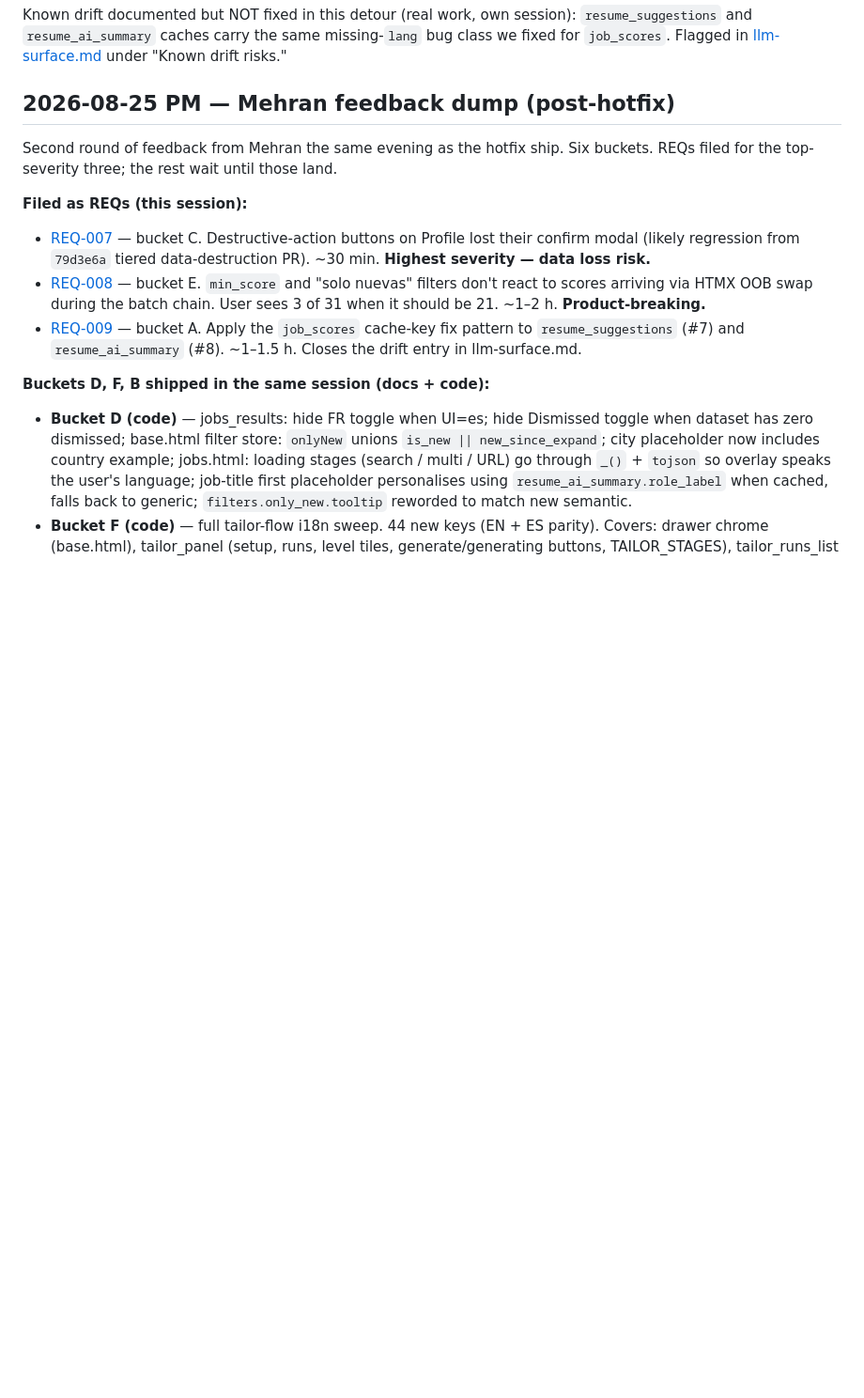
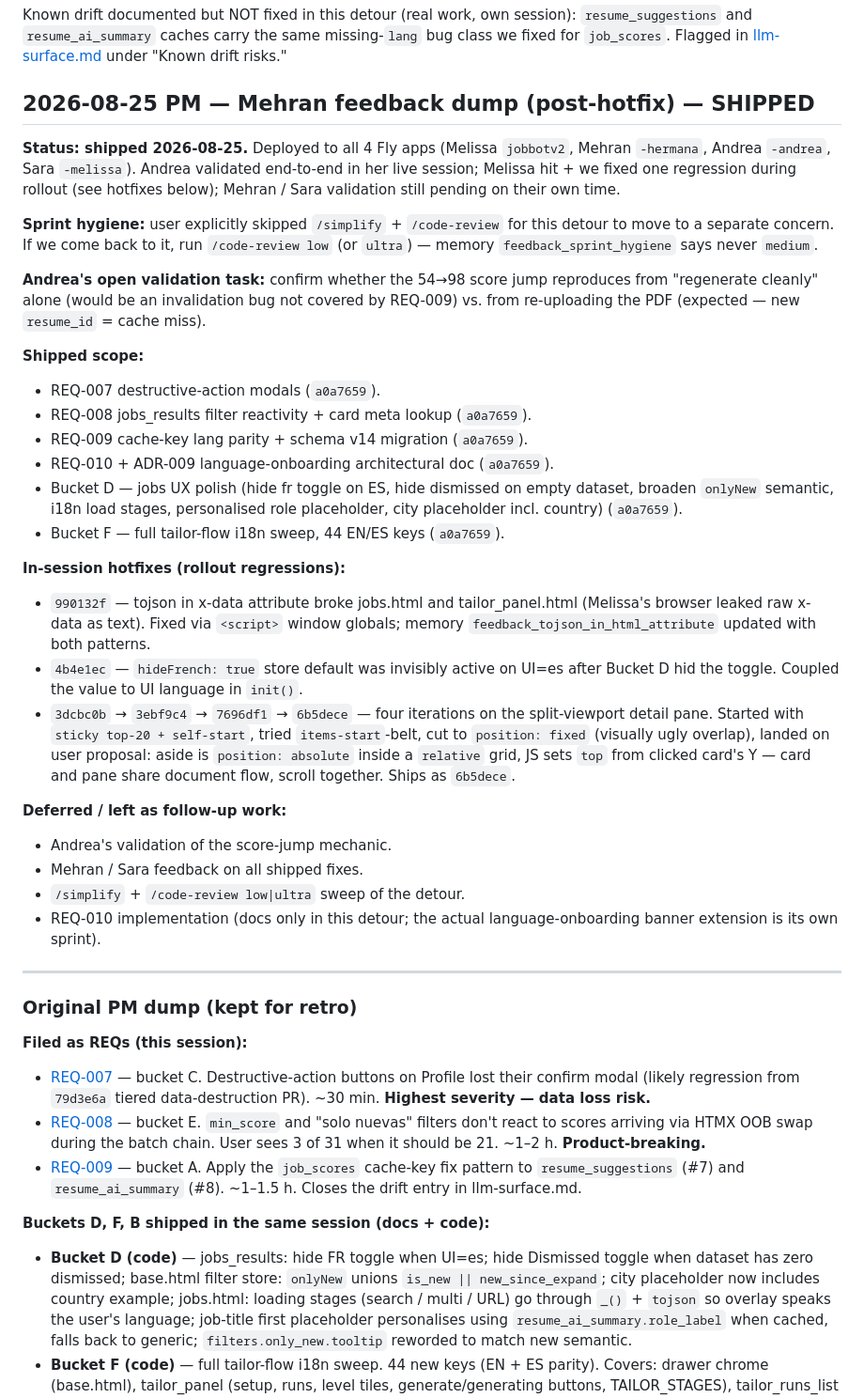
Before and after one commit to Edu126/jobot, a Markdown page: docs/next-work.md, the part around the change. Shown at 94% size. GitHub-like rendering; blank space fills up the shorter version.

Commit message:
docs: close 2026-08-25 PM detour, mark shipped across 4 apps
Sprint hygiene (/simplify + /code-review) explicitly skipped by
user to move to a separate concern. Flagged as deferred alongside
Andrea's score-jump validation, Mehran/Sara live feedback, and
REQ-010 implementation.

Co-Authored-By: Claude Opus 4.7 <noreply@anthropic.com>

```diff
--- a/docs/next-work.md
+++ b/docs/next-work.md
@@ -34,11 +34,60 @@ the same missing-`lang` bug class we fixed for `job_scores`.
 Flagged in [llm-surface.md](architecture/llm-surface.md) under
 "Known drift risks."
 
-## 2026-08-25 PM — Mehran feedback dump (post-hotfix)
+## 2026-08-25 PM — Mehran feedback dump (post-hotfix) — SHIPPED
 
-Second round of feedback from Mehran the same evening as the
-hotfix ship. Six buckets. REQs filed for the top-severity three;
-the rest wait until those land.
+**Status: shipped 2026-08-25.** Deployed to all 4 Fly apps (Melissa
+`jobbotv2`, Mehran `-hermana`, Andrea `-andrea`, Sara `-melissa`).
+Andrea validated end-to-end in her live session; Melissa hit + we
+fixed one regression during rollout (see hotfixes below); Mehran /
+Sara validation still pending on their own time.
+
+**Sprint hygiene:** user explicitly skipped `/simplify` +
+`/code-review` for this detour to move to a separate concern. If
+we come back to it, run `/code-review low` (or `ultra`) — memory
+`feedback_sprint_hygiene` says never `medium`.
+
+**Andrea's open validation task:** confirm whether the 54→98 score
+jump reproduces from "regenerate cleanly" alone (would be an
+invalidation bug not covered by REQ-009) vs. from re-uploading the
+PDF (expected — new `resume_id` = cache miss).
+
+**Shipped scope:**
+- REQ-007 destructive-action modals (`a0a7659`).
+- REQ-008 jobs_results filter reactivity + card meta lookup (`a0a7659`).
+- REQ-009 cache-key lang parity + schema v14 migration (`a0a7659`).
+- REQ-010 + ADR-009 language-onboarding architectural doc (`a0a7659`).
+- Bucket D — jobs UX polish (hide fr toggle on ES, hide dismissed on
+  empty dataset, broaden `onlyNew` semantic, i18n load stages,
+  personalised role placeholder, city placeholder incl. country) (`a0a7659`).
+- Bucket F — full tailor-flow i18n sweep, 44 EN/ES keys (`a0a7659`).
+
+**In-session hotfixes (rollout regressions):**
+- `990132f` — tojson in x-data attribute broke jobs.html and
+  tailor_panel.html (Melissa's browser leaked raw x-data as text).
+  Fixed via `<script>` window globals; memory
+  `feedback_tojson_in_html_attribute` updated with both patterns.
+- `4b4e1ec` — `hideFrench: true` store default was invisibly active
+  on UI=es after Bucket D hid the toggle. Coupled the value to UI
+  language in `init()`.
+- `3dcbc0b` → `3ebf9c4` → `7696df1` → `6b5dece` — four iterations
+  on the split-viewport detail pane. Started with `sticky top-20 +
+  self-start`, tried `items-start`-belt, cut to `position: fixed`
+  (visually ugly overlap), landed on user proposal: aside is
+  `position: absolute` inside a `relative` grid, JS sets `top` from
+  clicked card's Y — card and pane share document flow, scroll
+  together. Ships as `6b5dece`.
+
+**Deferred / left as follow-up work:**
+- Andrea's validation of the score-jump mechanic.
+- Mehran / Sara feedback on all shipped fixes.
+- `/simplify` + `/code-review low|ultra` sweep of the detour.
+- REQ-010 implementation (docs only in this detour; the actual
+  language-onboarding banner extension is its own sprint).
+
+---
+
+### Original PM dump (kept for retro)
 
 **Filed as REQs (this session):**
 - [REQ-007](requirements/REQ-007-restore-destructive-action-modals.md)
```
